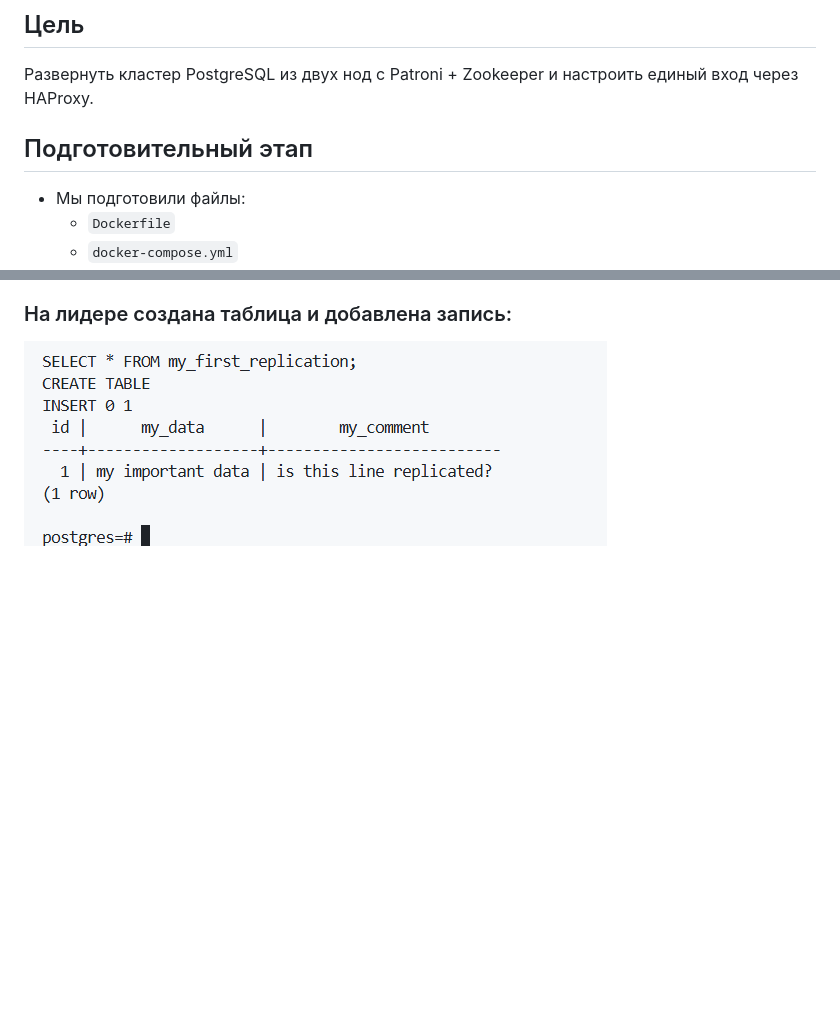
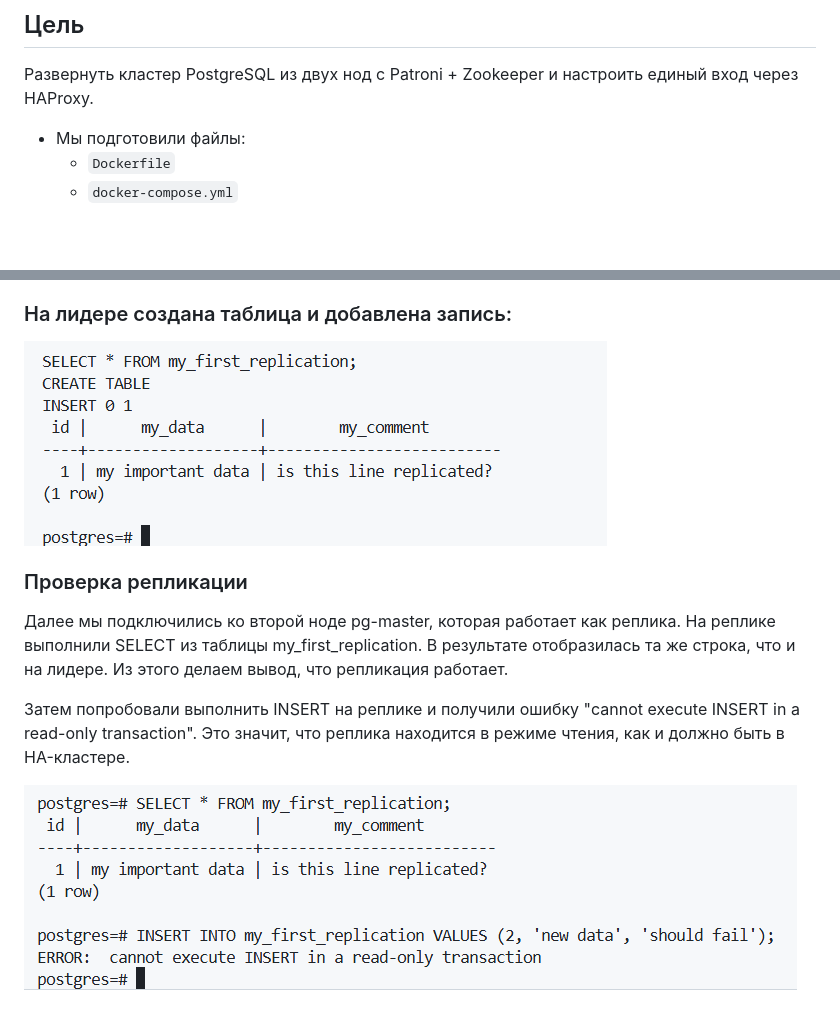
Before and after one commit to Namil27/CompNet, a Markdown page: lab1/README.md, 2 parts joined by grey strips. Rendered like a GitHub page; pictures changed too: lab1/assets/04-replica-readonly.png (added); blank space fills up the shorter version.

Commit message:
Раздел с репликой

```diff
--- a/lab1/README.md
+++ b/lab1/README.md
@@ -3,7 +3,6 @@
 ## Цель
 Развернуть кластер PostgreSQL из двух нод с Patroni + Zookeeper и настроить единый вход через HAProxy.
 
-## Подготовительный этап
 - Мы подготовили файлы:
   - `Dockerfile`
   - `docker-compose.yml`
@@ -24,3 +23,10 @@ docker compose up -d --build
 
 ### На лидере создана таблица и добавлена запись:
 ![insert leader](assets/03-insert-leader.png)
+
+### Проверка репликации
+Далее мы подключились ко второй ноде pg-master, которая работает как реплика. На реплике выполнили SELECT из таблицы my_first_replication.  В результате отобразилась та же строка, что и на лидере. Из этого делаем вывод, что репликация  работает.
+
+Затем попробовали выполнить INSERT на реплике и получили ошибку "cannot execute INSERT in a read-only transaction". Это значит, что реплика находится в режиме чтения, как и должно быть в HA-кластере.
+
+![replica readonly](assets/04-replica-readonly.png)
```
